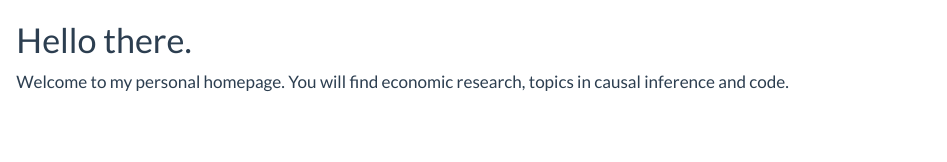
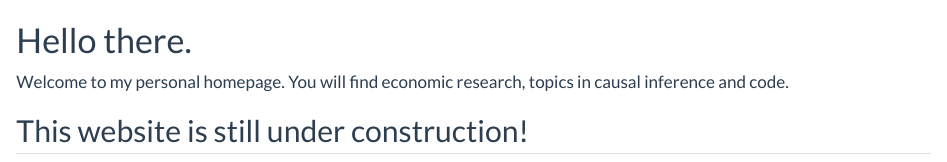
Before and after one commit to aaron-lohmann/aaron-lohmann.github.io, a Quarto document (index.qmd): the page in a window 1100 px wide, from its top. Rendered offline with R 4.5, knitr and Pandoc in place of Quarto, with nearby package versions.

Commit message:
Under construction message.

```diff
--- a/index.qmd
+++ b/index.qmd
@@ -6,3 +6,5 @@ comments: false
 # Hello there.
 
 Welcome to my personal homepage. You will find economic research, topics in causal inference and code.
+
+## This website is still under construction!
```
Also changed, not shown: docs/search.json, 8 other files.
